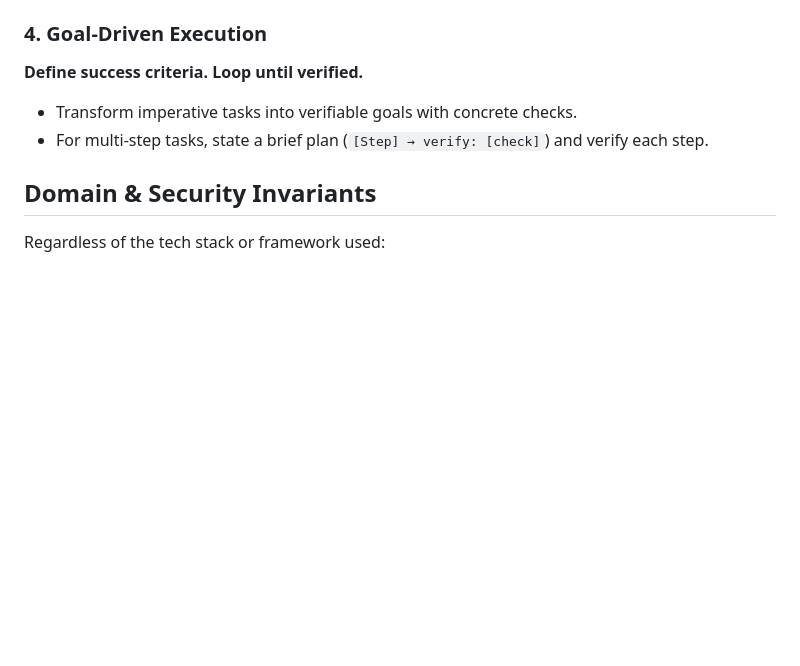
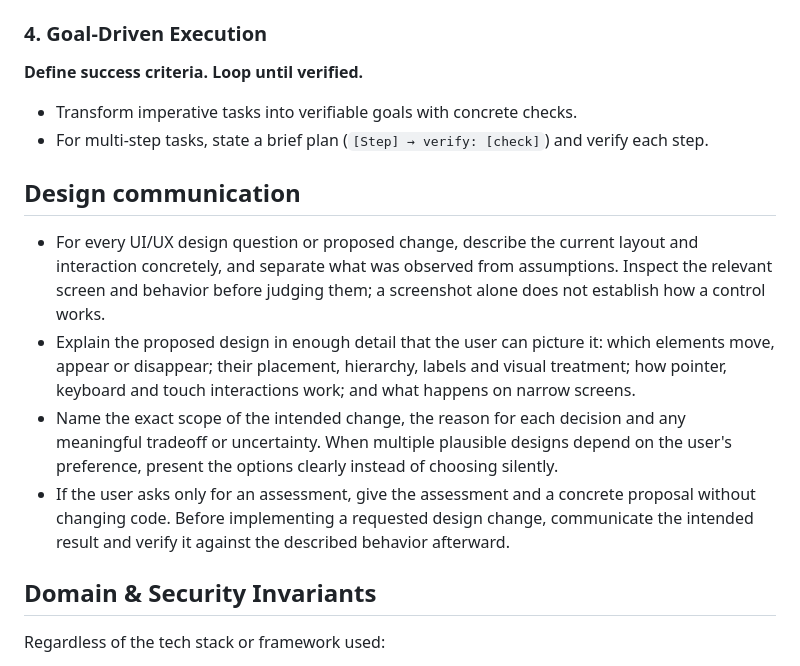
Before and after one commit to datphan3201/Notes, a Markdown page: AGENTS.md, the part around the change. Drawn GitHub-style; blank space fills up the shorter version.

Commit message:
docs: record required design explanations before UI changes

```diff
--- a/AGENTS.md
+++ b/AGENTS.md
@@ -46,6 +46,13 @@ The Next.js/FastAPI system is deployed on `main` under `apps/`. Read [the migrat
 - Transform imperative tasks into verifiable goals with concrete checks.
 - For multi-step tasks, state a brief plan (`[Step] → verify: [check]`) and verify each step.
 
+## Design communication
+
+- For every UI/UX design question or proposed change, describe the current layout and interaction concretely, and separate what was observed from assumptions. Inspect the relevant screen and behavior before judging them; a screenshot alone does not establish how a control works.
+- Explain the proposed design in enough detail that the user can picture it: which elements move, appear or disappear; their placement, hierarchy, labels and visual treatment; how pointer, keyboard and touch interactions work; and what happens on narrow screens.
+- Name the exact scope of the intended change, the reason for each decision and any meaningful tradeoff or uncertainty. When multiple plausible designs depend on the user's preference, present the options clearly instead of choosing silently.
+- If the user asks only for an assessment, give the assessment and a concrete proposal without changing code. Before implementing a requested design change, communicate the intended result and verify it against the described behavior afterward.
+
 ## Domain & Security Invariants
 
 Regardless of the tech stack or framework used:
```
